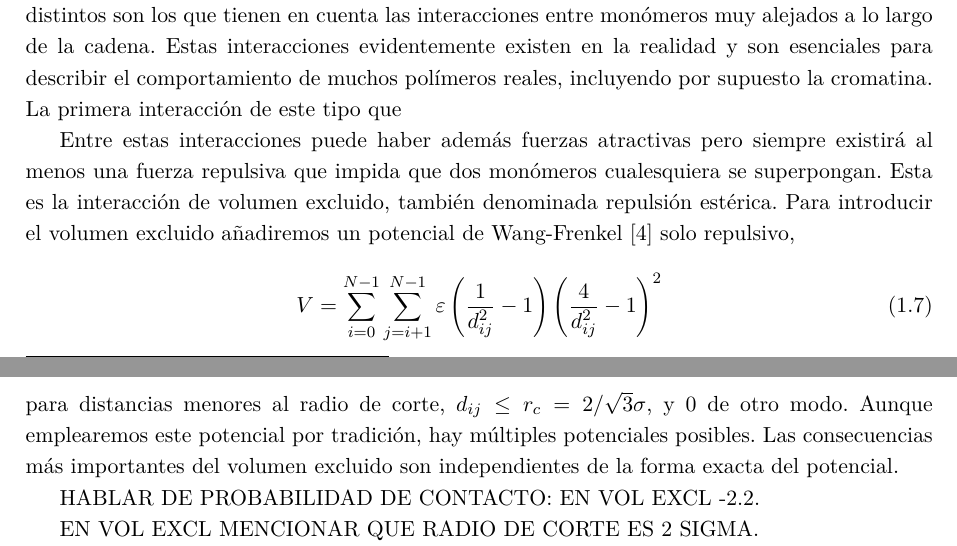
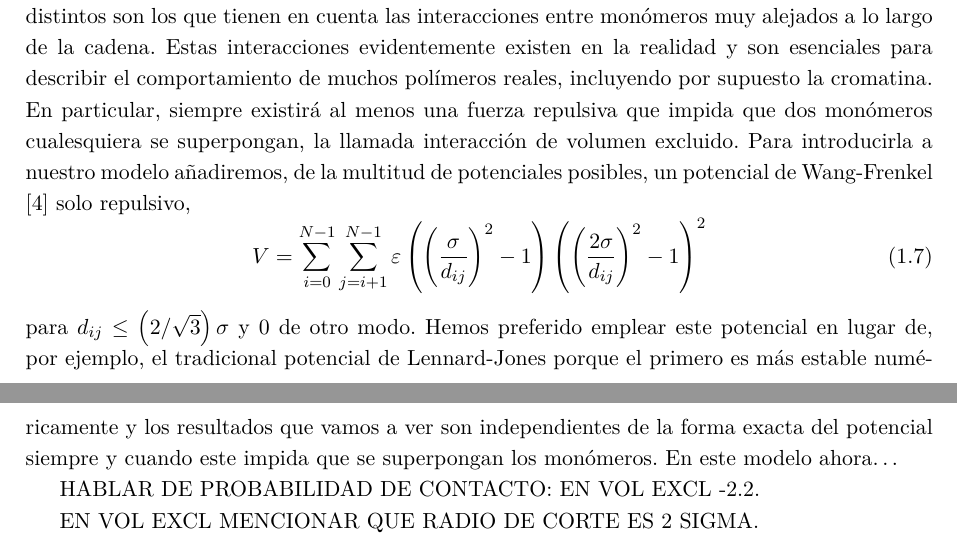
Before and after one commit to Marco-Mendivil-Carboni/TFM, a LaTeX document (Report/Report.tex, which reads Report/Chapters/Introduction.tex): two parts of pages 7 and 8 of 18 before the commit and two parts of pages 7 and 8 of 17 after it, joined at a grey line, cut so that both start at the same text. Compiled offline with pdfLaTeX.

Commit message:
Work some more on the introduction.

```diff
--- a/Report/Chapters/Introduction.tex
+++ b/Report/Chapters/Introduction.tex
@@ -47,14 +47,12 @@ que es la escala en la que decaen las correlaciones en las orientaciones de los
 \end{equation}
 Por debajo de esta escala el polímero se comporta como una varilla rígida y por lo tanto $d(s)\propto s^{1}$ y $P(s)\propto s^{-3}$ pero para $s$ suficientemente grande las direcciones de los enlaces vuelven a ser independientes y se recuperan los mismos exponentes que en el modelo FJC. De hecho, cuando los efectos de tamaño finito son despreciables (es decir, en el límite termodinámico $N\to\infty$), todos los modelos ideales obedecen las mismas leyes de escala porque pertenecen a la misma clase de universalidad.
 
-Los modelos que sí que pertenecen a otra clase y tienen leyes de escala con exponentes distintos son los que tienen en cuenta las interacciones entre monómeros muy alejados a lo largo de la cadena. Estas interacciones evidentemente existen en la realidad y son esenciales para describir el comportamiento de muchos polímeros reales, incluyendo por supuesto la cromatina. La primera interacción de este tipo que
-
-Entre estas interacciones puede haber además fuerzas atractivas pero siempre existirá al menos una fuerza repulsiva que impida que dos monómeros cualesquiera se superpongan. Esta es la interacción de volumen excluido, también denominada repulsión estérica. Para introducir el volumen excluido añadiremos un potencial de Wang-Frenkel \cite{Wang2020} solo repulsivo,
+Los modelos que sí que pertenecen a otra clase y tienen leyes de escala con exponentes distintos son los que tienen en cuenta las interacciones entre monómeros muy alejados a lo largo de la cadena. Estas interacciones evidentemente existen en la realidad y son esenciales para describir el comportamiento de muchos polímeros reales, incluyendo por supuesto la cromatina. En particular, siempre existirá al menos una fuerza repulsiva que impida que dos monómeros cualesquiera se superpongan, la llamada interacción de volumen excluido. Para introducirla a nuestro modelo añadiremos, de la multitud de potenciales posibles, un potencial de Wang-Frenkel \cite{Wang2020} solo repulsivo,
 \begin{equation}
     \label{eq:Wang-Frenkel}
-    V=\sum_{i=0}^{N-1}\sum_{j=i+1}^{N-1}\varepsilon\left(\frac{1}{d _{ij}^{2}}-1\right)\left(\frac{4}{d _{ij}^{2}}-1\right)^{2}
+    V=\sum_{i=0}^{N-1}\sum_{j=i+1}^{N-1}\varepsilon\left(\left(\frac{\sigma}{d_{ij}}\right)^{2}-1\right)\left(\left(\frac{2\sigma}{d_{ij}}\right)^{2}-1\right)^{2}
 \end{equation}
-para distancias menores al radio de corte, $d_{ij}\leq r_c=2/\sqrt{3}\sigma$, y $0$ de otro modo. Aunque emplearemos este potencial por tradición, hay múltiples potenciales posibles. Las consecuencias más importantes del volumen excluido son independientes de la forma exacta del potencial.
+para $d_{ij}\leq\left(2/\sqrt{3}\right)\sigma$ y $0$ de otro modo. Hemos preferido emplear este potencial en lugar de, por ejemplo, el tradicional potencial de Lennard-Jones porque el primero es más estable numéricamente y los resultados que vamos a ver son independientes de la forma exacta del potencial siempre y cuando este impida que se superpongan los monómeros. En este modelo ahora\dots
 
 HABLAR DE PROBABILIDAD DE CONTACTO: EN VOL EXCL -2.2.
 
```
Also changed, not shown: Report/Chapters/Introduction.tex (6 more changed lines).
